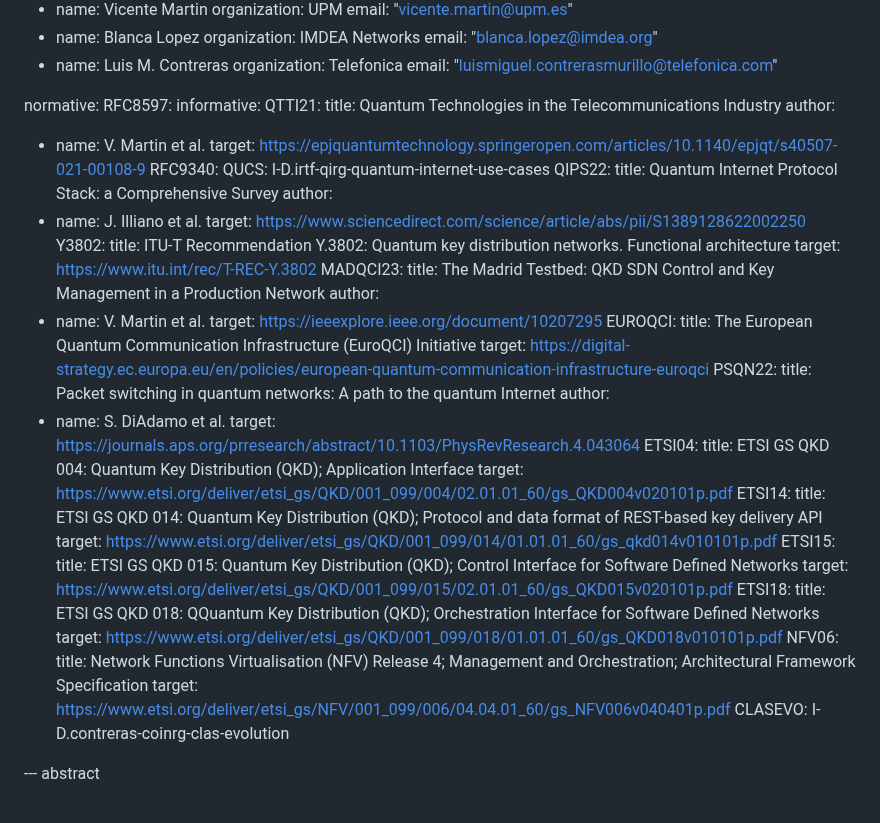
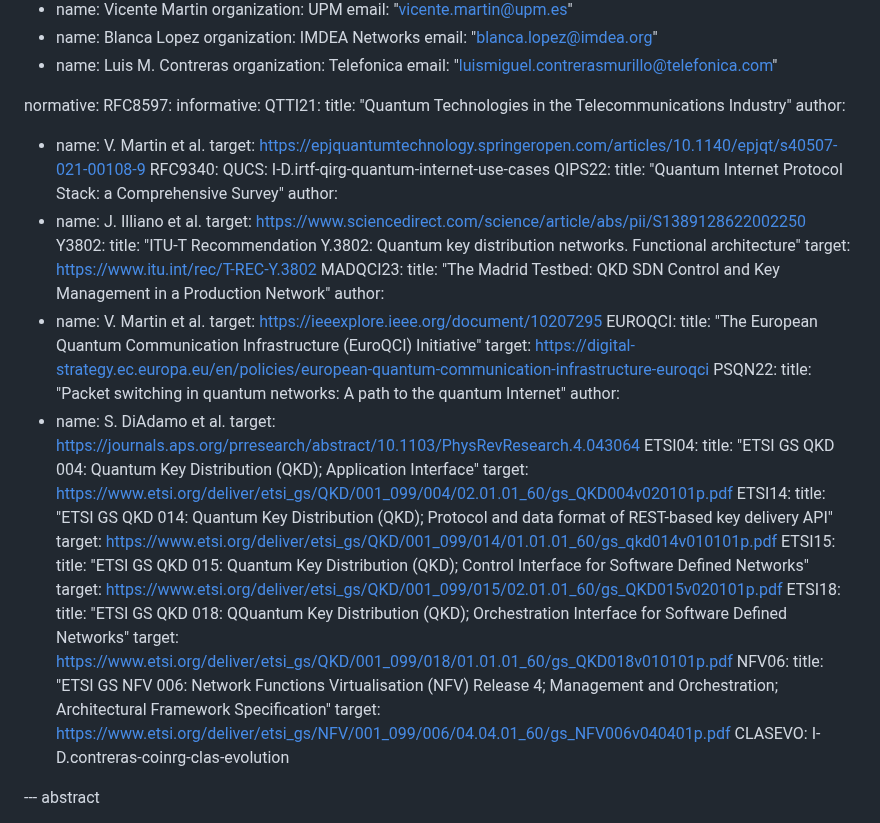
Before and after one commit to dr2lopez/qi-multiplane-arch, a Markdown page: draft-lopez-qirg-qi-multiplane-arch.md, the part around the change. Rendered like a GitHub page.

Commit message:
First full-text version

```diff
--- a/draft-lopez-qirg-qi-multiplane-arch.md
+++ b/draft-lopez-qirg-qi-multiplane-arch.md
@@ -40,47 +40,47 @@ normative:
  RFC8597:
 informative:
  QTTI21:
-  title: Quantum Technologies in the Telecommunications Industry
+  title: "Quantum Technologies in the Telecommunications Industry"
   author:
   - name: V. Martin et al.
   target: https://epjquantumtechnology.springeropen.com/articles/10.1140/epjqt/s40507-021-00108-9
  RFC9340:
  QUCS: I-D.irtf-qirg-quantum-internet-use-cases
  QIPS22:
-  title: Quantum Internet Protocol Stack: a Comprehensive Survey
+  title: "Quantum Internet Protocol Stack: a Comprehensive Survey"
   author:
   - name: J. Illiano et al.
   target: https://www.sciencedirect.com/science/article/abs/pii/S1389128622002250
  Y3802:
-  title: ITU-T Recommendation Y.3802: Quantum key distribution networks. Functional architecture
+  title: "ITU-T Recommendation Y.3802: Quantum key distribution networks. Functional architecture"
   target: https://www.itu.int/rec/T-REC-Y.3802
  MADQCI23:
-  title: The Madrid Testbed: QKD SDN Control and Key Management in a Production Network
+  title: "The Madrid Testbed: QKD SDN Control and Key Management in a Production Network"
   author:
   - name: V. Martin et al.
   target: https://ieeexplore.ieee.org/document/10207295
  EUROQCI:
-  title: The European Quantum Communication Infrastructure (EuroQCI) Initiative
+  title: "The European Quantum Communication Infrastructure (EuroQCI) Initiative"
   target: https://digital-strategy.ec.europa.eu/en/policies/european-quantum-communication-infrastructure-euroqci
  PSQN22:
-  title: Packet switching in quantum networks: A path to the quantum Internet
+  title: "Packet switching in quantum networks: A path to the quantum Internet"
   author:
   - name: S. DiAdamo et al.
   target: https://journals.aps.org/prresearch/abstract/10.1103/PhysRevResearch.4.043064
  ETSI04:
-  title: ETSI GS QKD 004: Quantum Key Distribution (QKD); Application Interface
+  title: "ETSI GS QKD 004: Quantum Key Distribution (QKD); Application Interface"
   target: https://www.etsi.org/deliver/etsi_gs/QKD/001_099/004/02.01.01_60/gs_QKD004v020101p.pdf
  ETSI14:
-  title: ETSI GS QKD 014: Quantum Key Distribution (QKD); Protocol and data format of REST-based key delivery API
+  title: "ETSI GS QKD 014: Quantum Key Distribution (QKD); Protocol and data format of REST-based key delivery API"
   target: https://www.etsi.org/deliver/etsi_gs/QKD/001_099/014/01.01.01_60/gs_qkd014v010101p.pdf
  ETSI15:
-  title: ETSI GS QKD 015: Quantum Key Distribution (QKD); Control Interface for Software Defined Networks
+  title: "ETSI GS QKD 015: Quantum Key Distribution (QKD); Control Interface for Software Defined Networks"
   target: https://www.etsi.org/deliver/etsi_gs/QKD/001_099/015/02.01.01_60/gs_QKD015v020101p.pdf
  ETSI18:
-  title: ETSI GS QKD 018: QQuantum Key Distribution (QKD); Orchestration Interface for Software Defined Networks
+  title: "ETSI GS QKD 018: QQuantum Key Distribution (QKD); Orchestration Interface for Software Defined Networks"
   target: https://www.etsi.org/deliver/etsi_gs/QKD/001_099/018/01.01.01_60/gs_QKD018v010101p.pdf
  NFV06:
-  title: Network Functions Virtualisation (NFV) Release 4; Management and Orchestration; Architectural Framework Specification
+  title: "ETSI GS NFV 006: Network Functions Virtualisation (NFV) Release 4; Management and Orchestration; Architectural Framework Specification"
   target: https://www.etsi.org/deliver/etsi_gs/NFV/001_099/006/04.04.01_60/gs_NFV006v040401p.pdf
  CLASEVO: I-D.contreras-coinrg-clas-evolution
 
```
